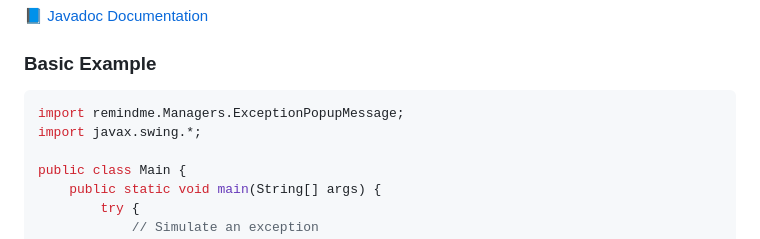
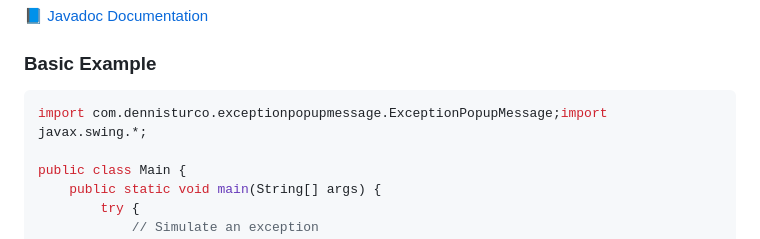
Before and after one commit to DennisTurco/Swing-ExceptionPopupMessage, a Markdown page: README.md, the part around the change. GitHub-like rendering.

````diff
--- a/README.md
+++ b/README.md
@@ -46,8 +46,7 @@ If you are using a **Maven** project, you can add this dependency to your `pom.x
 ### Basic Example
 
 ```java
-import remindme.Managers.ExceptionPopupMessage;
-import javax.swing.*;
+import com.dennisturco.exceptionpopupmessage.ExceptionPopupMessage;import javax.swing.*;
 
 public class Main {
     public static void main(String[] args) {
````
